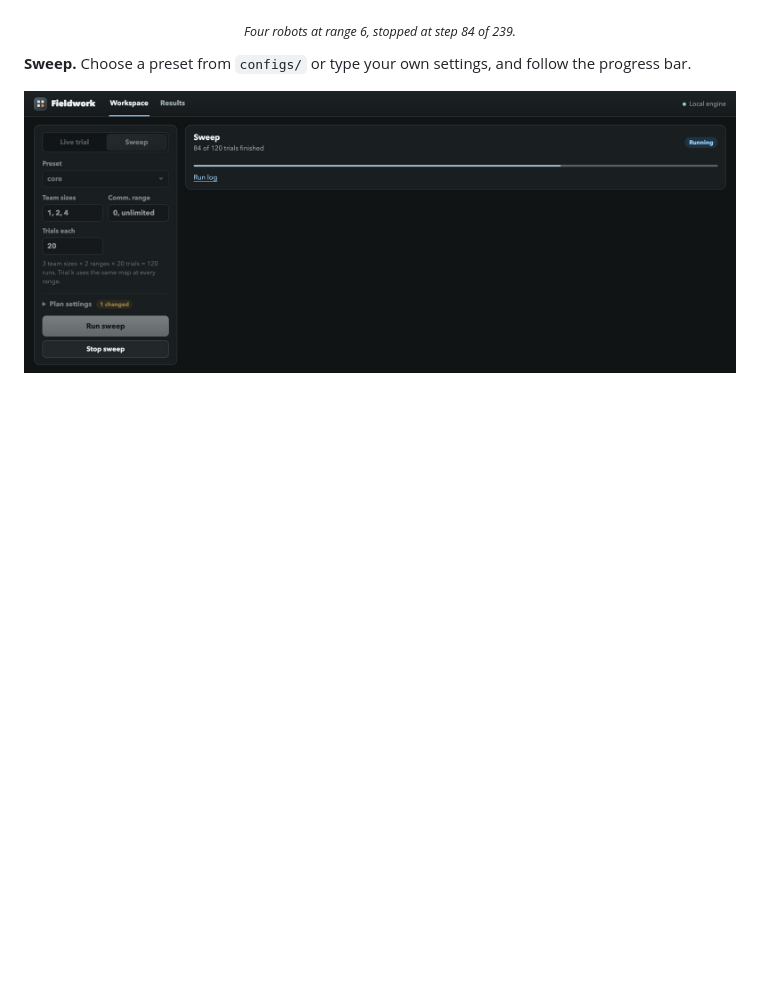
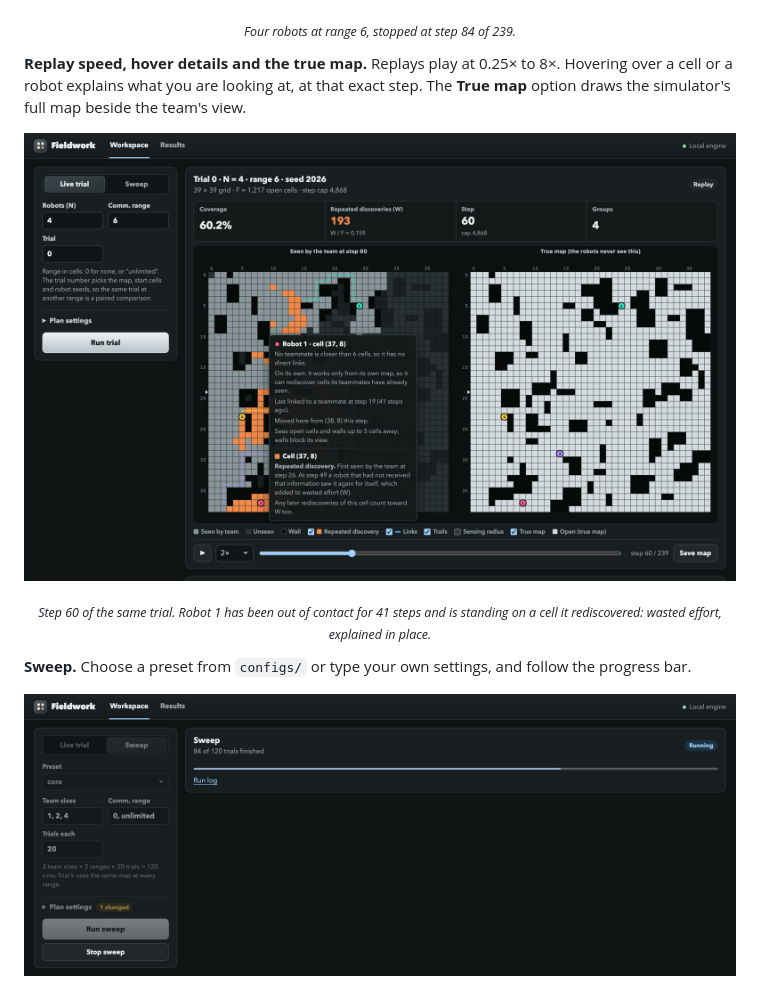
Before and after one commit to Patrick948-stack/multi-robot-exploration, a Markdown page: docs/how-the-simulation-was-built.md, the part around one of its changes. GitHub-like rendering; pictures changed too: img/dashboard-true-map-hover.jpg (added); blank space fills up the shorter version.

```diff
--- a/docs/how-the-simulation-was-built.md
+++ b/docs/how-the-simulation-was-built.md
@@ -461,6 +461,14 @@ python src/dashboard.py     # then open http://127.0.0.1:8765
 
 <p align="center"><sub><i>Four robots at range 6, stopped at step 84 of 239.</i></sub></p>
 
+**Replay speed, hover details and the true map.** Replays play at 0.25× to 8×. Hovering over a cell or a robot explains what you are looking at, at that exact step. The **True map** option draws the simulator's full map beside the team's view.
+
+<p align="center">
+  <img src="../img/dashboard-true-map-hover.jpg" alt="Live trial at step 60 with the true map beside the team's view, speed set to 2x, and a tooltip over robot 1" width="900">
+</p>
+
+<p align="center"><sub><i>Step 60 of the same trial. Robot 1 has been out of contact for 41 steps and is standing on a cell it rediscovered: wasted effort, explained in place.</i></sub></p>
+
 **Sweep.** Choose a preset from `configs/` or type your own settings, and follow the progress bar.
 
 <p align="center">
```
Also changed, not shown: other parts of docs/how-the-simulation-was-built.md (+6 -0 lines), README.md (+15 -4 lines), 3 other files.
